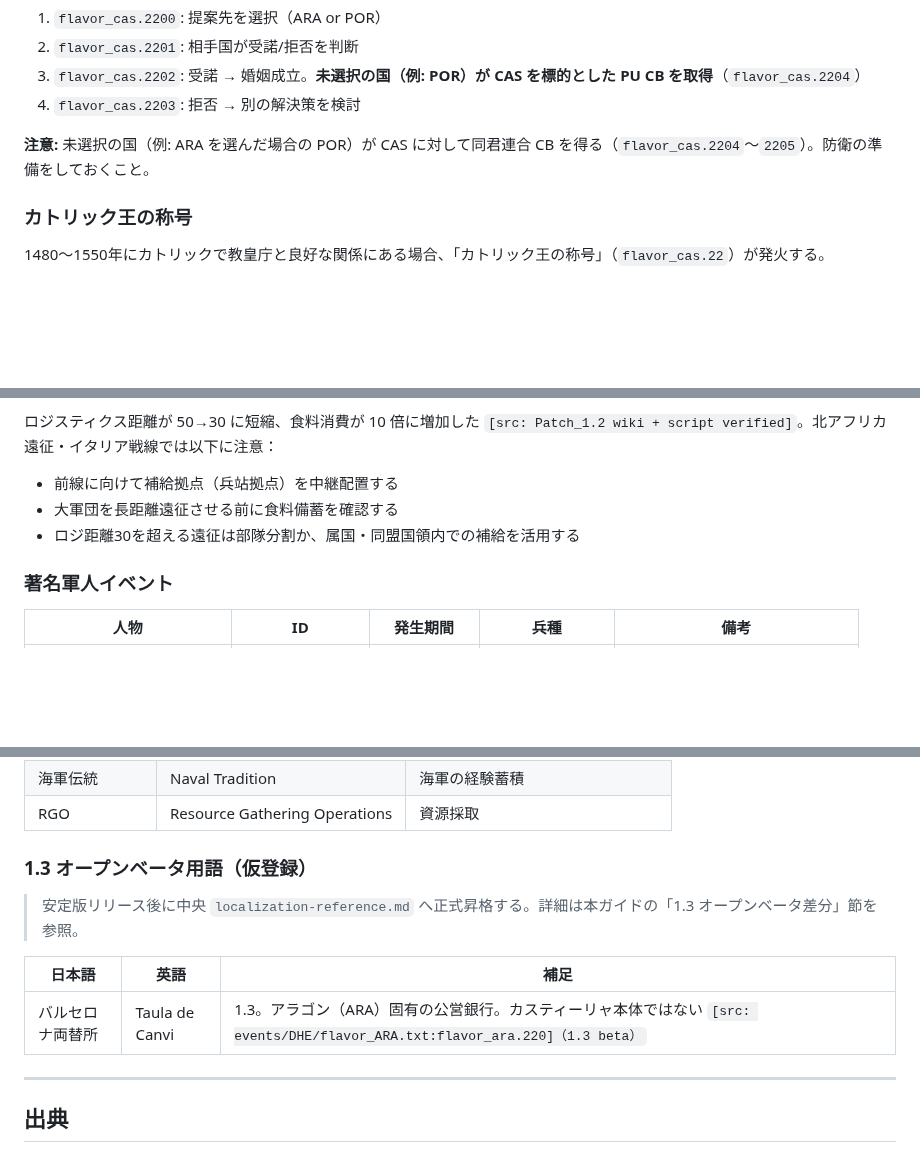
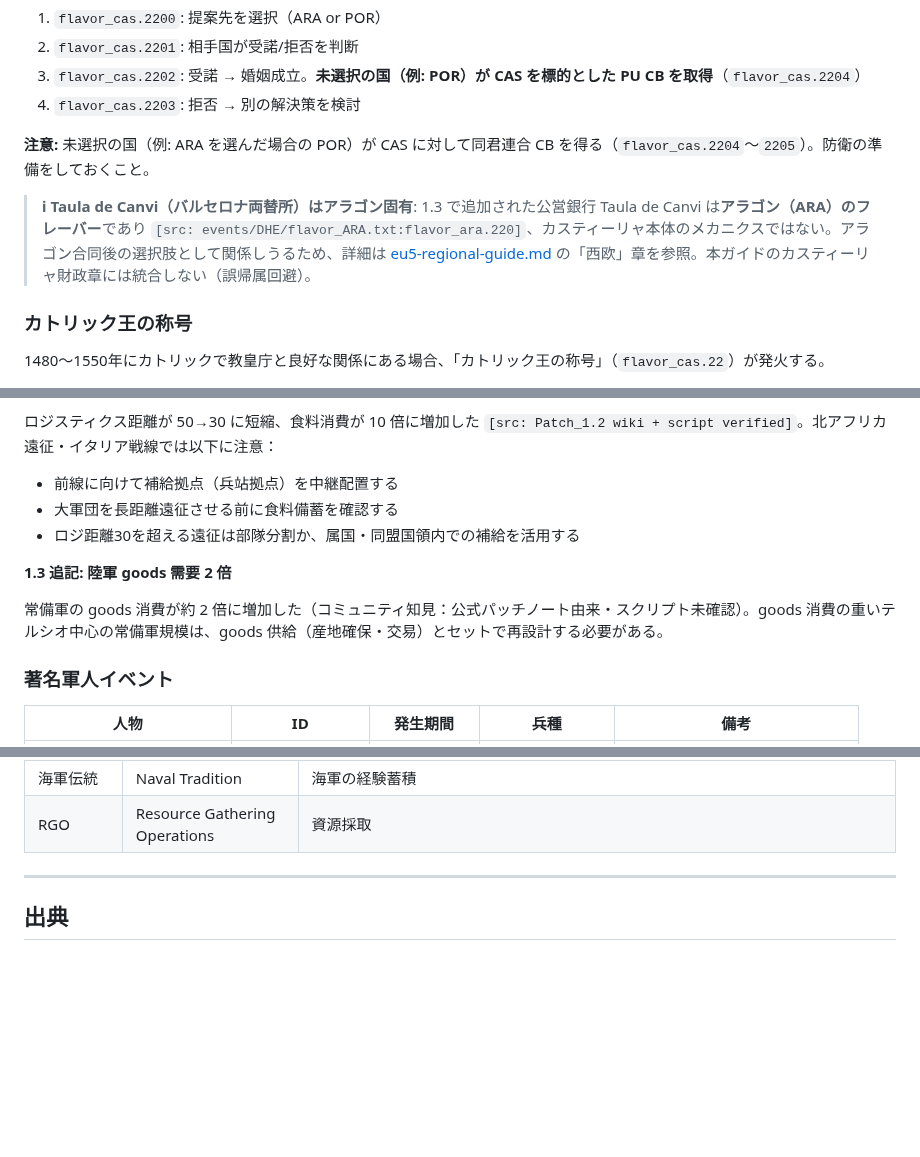
Before and after one commit to ramdamain-commits/paradox-game-guides, a Markdown page: eu5/eu5-castile-guide.md, 3 parts joined by grey strips. Rendered like a GitHub page; blank space fills up the shorter version.

```diff
--- a/eu5/eu5-castile-guide.md
+++ b/eu5/eu5-castile-guide.md
@@ -228,6 +216,8 @@
 
 **注意:** 未選択の国（例: ARA を選んだ場合の POR）が CAS に対して同君連合 CB を得る（`flavor_cas.2204`〜`2205`）。防衛の準備をしておくこと。
 
+> **ℹ Taula de Canvi（バルセロナ両替所）はアラゴン固有**: 1.3 で追加された公営銀行 Taula de Canvi は**アラゴン（ARA）のフレーバー**であり `[src: events/DHE/flavor_ARA.txt:flavor_ara.220]`、カスティーリャ本体のメカニクスではない。アラゴン合同後の選択肢として関係しうるため、詳細は [eu5-regional-guide.md](eu5-regional-guide.md) の「西欧」章を参照。本ガイドのカスティーリャ財政章には統合しない（誤帰属回避）。
+
 ### カトリック王の称号
 
 1480〜1550年にカトリックで教皇庁と良好な関係にある場合、「カトリック王の称号」（`flavor_cas.22`）が発火する。
@@ -401,6 +397,10 @@ Patch 1.2 で Heavy Infantry（重装歩兵）と Light Infantry（軽装歩兵
 - 大軍団を長距離遠征させる前に食料備蓄を確認する
 - ロジ距離30を超える遠征は部隊分割か、属国・同盟国領内での補給を活用する
 
+**1.3 追記: 陸軍 goods 需要 2 倍**
+
+常備軍の goods 消費が約 2 倍に増加した（コミュニティ知見：公式パッチノート由来・スクリプト未確認）。goods 消費の重いテルシオ中心の常備軍規模は、goods 供給（産地確保・交易）とセットで再設計する必要がある。
+
 ### 著名軍人イベント
 
 | 人物 | ID | 発生期間 | 兵種 | 備考 |
@@ -749,14 +752,6 @@ Patch 1.2 で Heavy Infantry（重装歩兵）と Light Infantry（軽装歩兵
 | 陸軍伝統 | Army Tradition | 陸軍の経験蓄積 |
 | 海軍伝統 | Naval Tradition | 海軍の経験蓄積 |
 | RGO | Resource Gathering Operations | 資源採取 |
-
-### 1.3 オープンベータ用語（仮登録）
-
-> 安定版リリース後に中央 `localization-reference.md` へ正式昇格する。詳細は本ガイドの「1.3 オープンベータ差分」節を参照。
-
-| 日本語 | 英語 | 補足 |
-|--------|------|------|
-| バルセロナ両替所 | Taula de Canvi | 1.3。アラゴン（ARA）固有の公営銀行。カスティーリャ本体ではない `[src: events/DHE/flavor_ARA.txt:flavor_ara.220]（1.3 beta）` |
 
 ---
 
```
Also changed, not shown: other parts of eu5/eu5-castile-guide.md (+22 -29 lines), eu5/eu5-brandenburg-guide.md (+31 -41 lines), eu5/eu5-ottoman-guide.md (+27 -38 lines).
